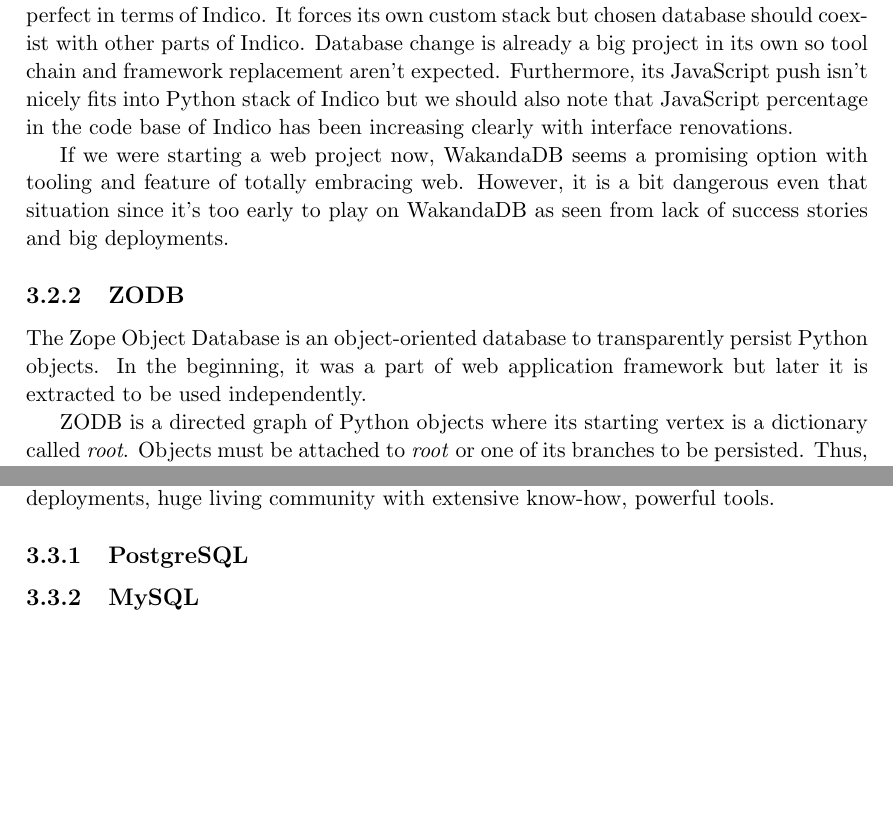
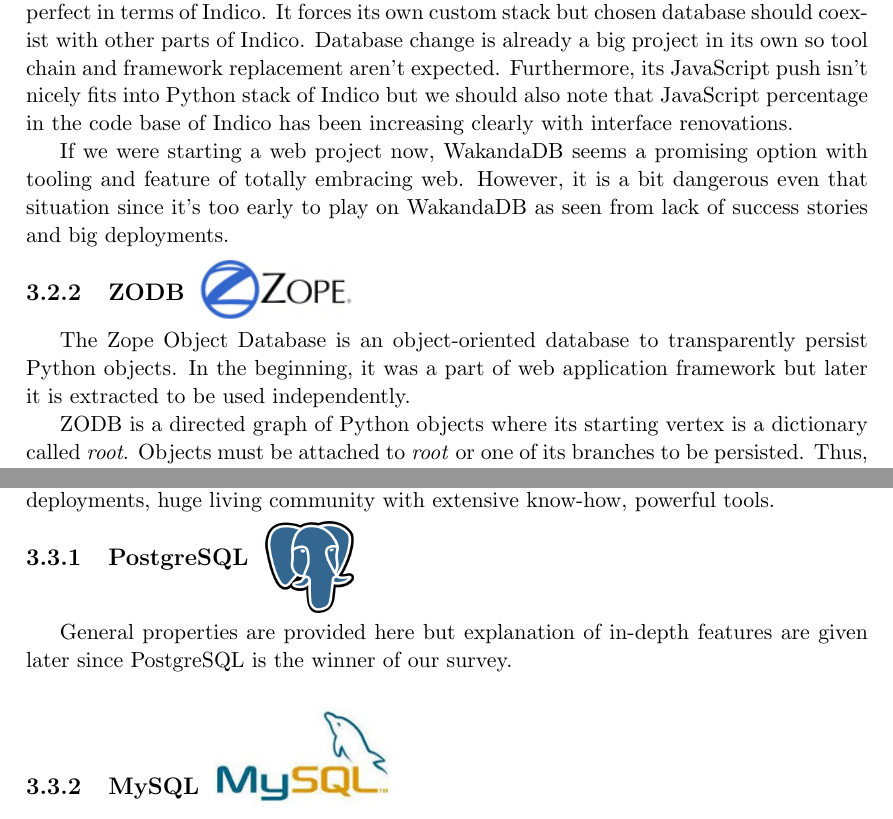
Before and after one commit to ferhatelmas/thesis, a LaTeX thesis (project.tex, which reads 3/section3.tex): two parts of pages 16 and 19 of 69, joined at a grey line, cut so that both start at the same text, the shorter picture padded with empty space. The pictures show the PDF file project.pdf that the author committed with the source.

Commit message:
logos, closes #5

```diff
--- a/3/section3.tex
+++ b/3/section3.tex
@@ -99,6 +99,8 @@
 
 \subsection{ZODB}
 
+\vspace{-1cm} \hspace{2.9cm} \includegraphics[scale=0.6]{3/figures/zodb.png}
+
 The Zope Object Database is an object-oriented database to transparently persist Python objects.
 In the beginning, it was a part of web application framework but later it is extracted to be used independently.
 
@@ -160,6 +162,10 @@
 
 \subsection{PostgreSQL}
 
+\vspace{-1.15cm} \hspace{4.1cm} \includegraphics[scale=0.2]{3/figures/postgresql.png}
+
+General properties are provided here but explanation of in-depth features are given later since PostgreSQL is the winner of our survey.
+
 \begin{table}[!ht]
   \centering
   \caption{PostgreSQL Relational Database}
@@ -186,7 +192,11 @@
   \label{postgresql}
 \end{table}
 
+\vspace{1.2cm}
+
 \subsection{MySQL}
+
+\vspace{-2.2cm} \hspace{3.2cm} \includegraphics[scale=0.5]{3/figures/mysql.jpg}
 
 MySQL is the most popular relational database by far. MySQL owes its popularity to investing into its performance by lacking some features exist in PostgreSQL. This is a long story which has a dramatic end because PostgreSQL increased its performance in recent versions while MySQL has adapted most of the lacking features. Even if gap is closing in simple queries, PostgreSQL performs better in complex queries involving sub-queries and/or multiple joins via its well-studied query optimizer.
 
@@ -240,6 +250,8 @@
 
 \subsection{SQLite}
 
+\vspace{-1.15cm} \hspace{3cm} \includegraphics[scale=0.2]{3/figures/sqlite.jpg}
+
 SQLite is an embedded relational database management system. In lay-man terms, it is a tiny C library that can be dynamically linked. Unlike MySQL or PostgreSQL, it's not a separate process that is waiting for requests. On the contrary, it is a part of the application and can be pictures as an independent module within application and can be used as function calls like other methods.
 
 All information related to database is stored into a platform agnostic file. This is similar to file storage of ZODB and by copying that file, database can easily moved to wherever it is required.
@@ -284,6 +296,8 @@
 There are also column-oriented relational database. They see data in terms of columns instead of rows because they physically store all data of one column together. Therefore, they are better in data-warehousing and customer relationship management (CRM). Except this design difference, their features are more or less same well-known row-oriented RDBMSs. Commercial product, Microsoft SQL Server supports both storage design, for instance. Vocabulary is similar but they are very different designs.
 
 \subsection{Cassandra}
+
+\vspace{-1.15cm} \hspace{3.5cm} \includegraphics[scale=0.4]{3/figures/cassandra.jpg}
 
 Apache Cassandra is an open source distributed (mainly) column oriented key-value store achieving high performance and availability. According to CAP theorem, a distributed system can't provide consistency, availability and partition tolerance at the same time. As a distributed database, Cassandra chooses to provide availability and partition tolerance (aka. distributed) with no single point of failure by assigning same role to each node in the cluster. In addition, Cassandra supports master-less asynchronous inter-cluster replication for higher availability guarantees. Meantime, third dimension, consistency, can also be adjusted according to the needs of applications. Since there is no difference between nodes, performance linearly scales as much as new nodes are added into cluster without interrupting existing nodes.
 
@@ -339,7 +353,11 @@
   \label{cassandra}
 \end{table}
 
+\vspace{0.5cm}
+
 \subsection{HBase}
+
+\vspace{-1.8cm} \hspace{2.7cm} \includegraphics[scale=0.4]{3/figures/hbase.jpg} \vspace{-0.4cm}
 
 Apache HBase is open source clone of Google's BigTable. It's fault tolerant column oriented database with compression and version control for data. HBase is a CP system according to CAP Theorem.
 
@@ -406,6 +424,8 @@
 
 \subsection{MongoDB}
 
+\vspace{-1.15cm} \hspace{3.6cm} \includegraphics[scale=0.2]{3/figures/mongodb.jpg}
+
 MongoDB is the most popular document-oriented database.
 It stores flexible JSON-style documents and provides a set of functionalities that is closer to that of RDBMS, namely a full-fledged query interface, full indexing support and in-place updates.
 The schema of a MongoDB is basically non-existent - there is the concept of \textit{collections} that can be compared to relational tables, but objects can have whatever fields and values the programmer sees fit. An object is not constrained in any way just because it belongs to a particular collection.
@@ -447,6 +467,8 @@
 \end{table}
 
 \subsection{CouchDB}
+
+\vspace{-1.15cm} \hspace{3.8cm} \includegraphics[scale=0.2]{3/figures/couchdb.jpg}
 
 Apache CouchDB is a multi-master document-oriented database that is completely ready for the web.
 From CAP Theorem, it's closer to AP system because it favors availability with its multi-master architecture while resolving conflicts are delegated to clients.
@@ -520,6 +542,8 @@
 
 \subsection{Redis}
 
+\vspace{-1.15cm} \hspace{3cm} \includegraphics[scale=0.2]{3/figures/redis.jpg}
+
 Redis is a very simple key-value storage solution. It can be compared to memcached on steroids - a key-value store with extra [data structures] and additional features such as transactions and PubSub. Contrarily to e.g. memcached, it also allows developers to user server-side Lua scripts, akin to stored procedures. Redis will by default keep its data only in memory, but data can also be persisted on disk if desired. Redis Cluster is recently released to bring important features such as replication and strong consistency.
 
 \begin{table}[!ht]
@@ -562,6 +586,8 @@
 \end{table}
 
 \subsection{Riak}
+
+\vspace{-1.15cm} \hspace{2.7cm} \includegraphics[scale=0.2]{3/figures/riak.jpg}
 
 Riak is an open-source fault-tolerant key-value store inspired by Amazon Dynamo. It's very configurable in terms of trade-off proved by CAP Theorem.
 
@@ -643,6 +669,8 @@
 Graph databases seems to be de-facto go to database in the implementation of personal dashboard and recommendations, and also next generation of features of Indico such as complete socialization and gamification.
 
 \subsection{OrientDB}
+
+\vspace{-1.15cm} \hspace{3.5cm} \includegraphics[scale=0.2]{3/figures/orientdb.jpg} \vspace{0.3cm}
 
 OrientDB is a hybrid between document-oriented and graph databases. By default, it works like a Document-oriented DB in which records are JSON-like documents. However, there is a \textit{graph} layer implemented on top of this that allows for elaborate relations to be established between documents. In this layer, both vertex and edges are documents that can be transparently manipulated.
 
@@ -818,6 +846,8 @@
 
 \subsection{Neo4j}
 
+\vspace{-1.15cm} \hspace{3cm} \includegraphics[scale=0.2]{3/figures/neo4j.jpg}
+
 Neo4j is the most popular and mature graph database which is deployed at Cisco, HP, Huawei, etc.
 Neo4j adapts dual license, community and enterprise. There are huge differences between them in terms of scalability. Enterprise is fully ready for horizontal scalability with default cache, auto-sharding, master-slave replication where none of them available in community edition. Documentation and resources are plentiful compared other graph databases but lacking features between different versions risks accessibility.
 
@@ -858,6 +888,8 @@
 
 \subsection{Titan}
 
+\vspace{-1.15cm} \hspace{3cm} \includegraphics[scale=0.2]{3/figures/titan.jpg}
+
 Titan is a graph database that targets scalability with supporting scalable NoSQL databases. Graphs are connected so dividing graph into multiple nodes is extremely difficult without data-aware solutions. Thus, main scalability idea is to replicate the graph into multiple nodes via master-slave or multi-master scheme but this prevents scaling beyond capabilities of weakest node. While in terms of query latency, this solution can provide reasonably good performance as Neo4j and OrientDB. While two unrelated points which are very far from each other are being updated, synchronization and locking are unnecessary. This is main problem Titan is trying to solve at the expense of losing ACID transactions. Moreover, scalability is more than throughput such that databases replicates whole graph in every node miserably fail scaling graphs in size. There are theoretical limits like 2 billion vertexes in Neo4j and OrientDB but these numbers can only be accessed in Titan practically.
 
 In short, its architecture addresses an important problem which, in turn, draws attention of many users but it's still not widely used. Furthermore, the schema of Indico isn't mappable into a graph and while we are already trying to be away from column-oriented stores due to complexity, Titan even increases it.
```
Also changed, not shown: 8/section8.tex (+1 -1 lines), 3/figures/cassandra.jpg (added), 3/figures/couchdb.jpg (added), 3/figures/hbase.jpg (added), 3/figures/mongodb.jpg (added), 3/figures/mysql.jpg (added), 3/figures/neo4j.jpg (added), 3/figures/orientdb.jpg (added), 3/figures/postgresql.png (added), 3/figures/redis.jpg (added), 3/figures/riak.jpg (added), 3/figures/sqlite.jpg (added), 3/figures/titan.jpg (added), 3/figures/zodb.png (added), 1 more files.
